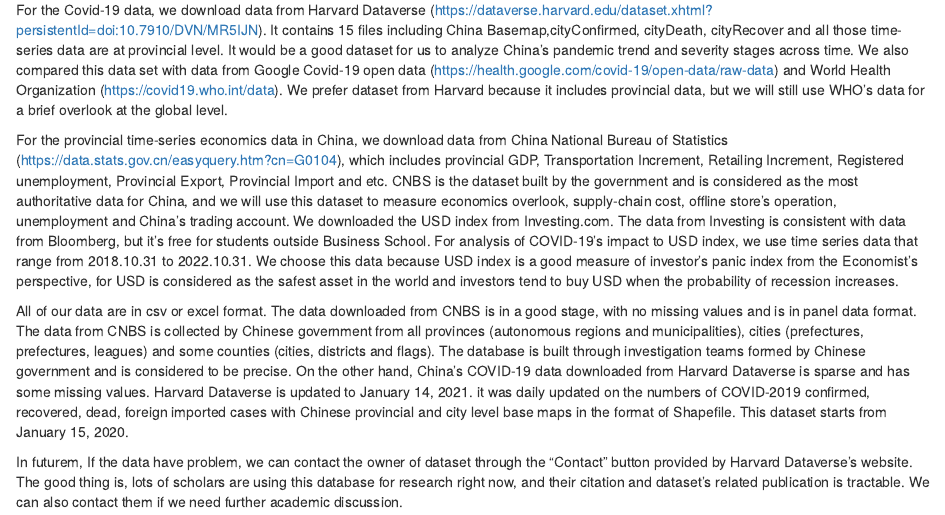
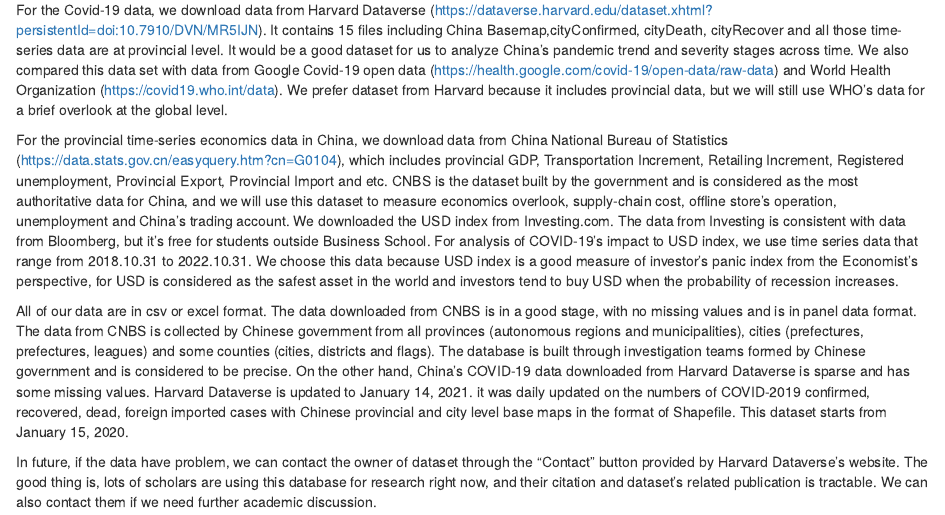
Before and after one commit to Joanna000101/COVID-19-Impact, an R Markdown document (proposal.Rmd): the page in a window 1100 px wide, from 220 px down. Rendered offline with R 4.5, knitr and Pandoc, with nearby package versions; drawn as R Markdown's standard HTML page in place of the format the file asks for.

Commit message:
Update proposal.Rmd

```diff
--- a/proposal.Rmd
+++ b/proposal.Rmd
@@ -11,4 +11,4 @@
 
 All of our data are in csv or excel format. The data downloaded from CNBS is in a good stage, with no missing values and is in panel data format. The data from CNBS is collected by Chinese government from all provinces (autonomous regions and municipalities), cities (prefectures, prefectures, leagues) and some counties (cities, districts and flags). The database is built through investigation teams formed by Chinese government and is considered to be precise. On the other hand, China's COVID-19 data downloaded from Harvard Dataverse is sparse and has some missing values. Harvard Dataverse is updated to January 14, 2021. it was daily updated on the numbers of COVID-2019 confirmed, recovered, dead, foreign imported cases with Chinese provincial and city level base maps in the format of Shapefile. This dataset starts from January 15, 2020.
 
-In futurem, If the data have problem, we can contact the owner of dataset through the "Contact" button provided by Harvard Dataverse's website. The good thing is, lots of scholars are using this database for research right now, and their citation and dataset's related publication is tractable. We can also contact them if we need further academic discussion.
+In future, if the data have problem, we can contact the owner of dataset through the "Contact" button provided by Harvard Dataverse's website. The good thing is, lots of scholars are using this database for research right now, and their citation and dataset's related publication is tractable. We can also contact them if we need further academic discussion.
```
